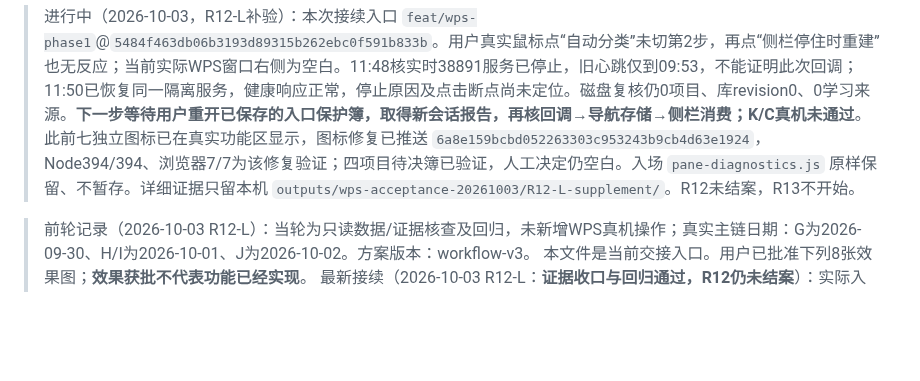
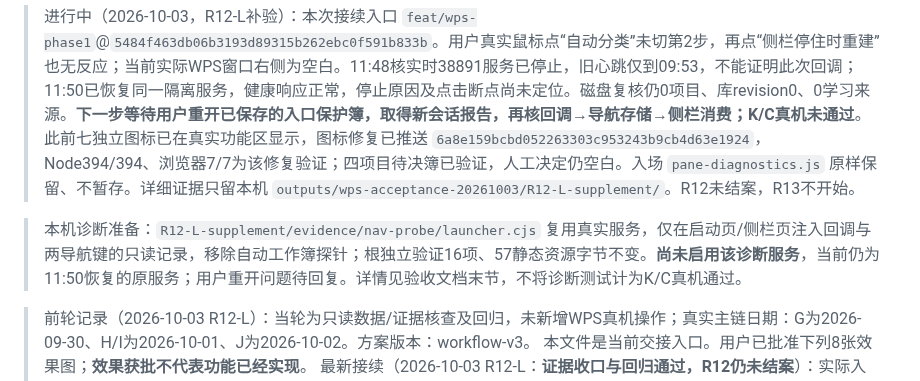
Before and after one commit to yang123-pot/wps-rfq-addin, a Markdown page: handoff.md, the part around the change. Drawn GitHub-style; blank space fills up the shorter version.

```diff
--- a/handoff.md
+++ b/handoff.md
@@ -1,6 +1,8 @@
 # WPS询价插件：已批准效果图、执行计划与交接文档
 
 > 进行中（2026-10-03，R12-L补验）：本次接续入口 `feat/wps-phase1`@`5484f463db06b3193d89315b262ebc0f591b833b`。用户真实鼠标点“自动分类”未切第2步，再点“侧栏停住时重建”也无反应；当前实际WPS窗口右侧为空白。11:48核实时38891服务已停止，旧心跳仅到09:53，不能证明此次回调；11:50已恢复同一隔离服务，健康响应正常，停止原因及点击断点尚未定位。磁盘复核仍0项目、库revision0、0学习来源。**下一步等待用户重开已保存的入口保护簿，取得新会话报告，再核回调→导航存储→侧栏消费；K/C真机未通过**。此前七独立图标已在真实功能区显示，图标修复已推送 `6a8e159bcbd052263303c953243b9cb4d63e1924`，Node394/394、浏览器7/7为该修复验证；四项目待决簿已验证，人工决定仍空白。入场 `pane-diagnostics.js` 原样保留、不暂存。详细证据只留本机 `outputs/wps-acceptance-20261003/R12-L-supplement/`。R12未结案，R13不开始。
+
+> 本机诊断准备：`R12-L-supplement/evidence/nav-probe/launcher.cjs` 复用真实服务，仅在启动页/侧栏页注入回调与两导航键的只读记录，移除自动工作簿探针；根独立验证16项、57静态资源字节不变。**尚未启用该诊断服务**，当前仍为11:50恢复的原服务；用户重开问题待回复。详情见验收文档末节，不将诊断测试计为K/C真机通过。
 
 > 前轮记录（2026-10-03 R12-L）：当轮为只读数据/证据核查及回归，未新增WPS真机操作；真实主链日期：G为2026-09-30、H/I为2026-10-01、J为2026-10-02。方案版本：workflow-v3。
 > 本文件是当前交接入口。用户已批准下列8张效果图；**效果获批不代表功能已经实现**。
```
Also changed, not shown: docs/wps-workflow-v3-acceptance.md (+2 -0 lines).
